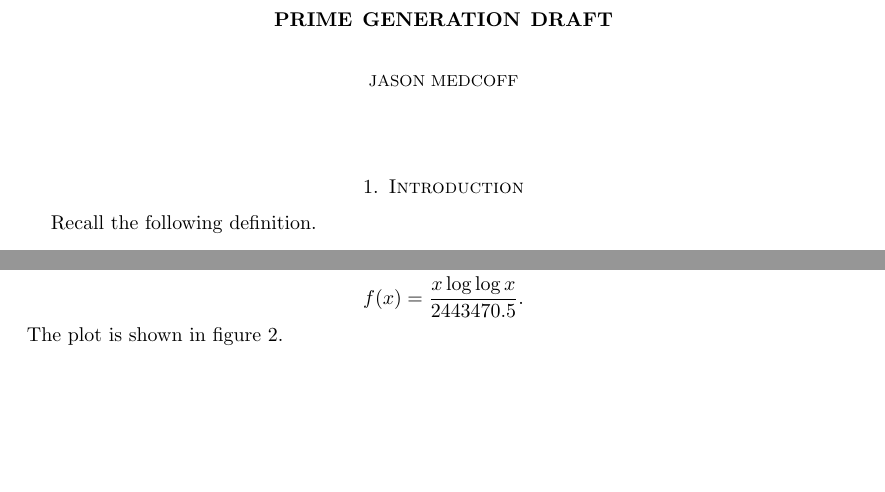
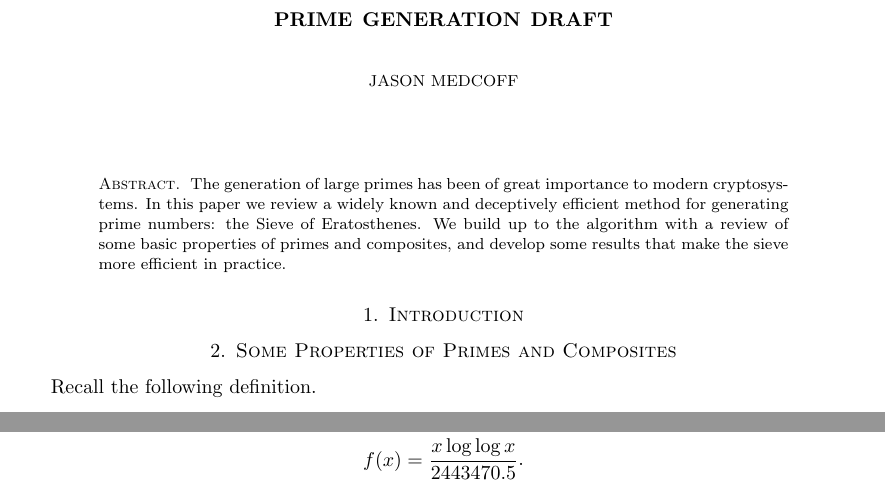
Before and after one commit to jmedcoff/proofs, a LaTeX paper (termpaper2/termpaper2.tex): two parts of pages 1 and 3 of 4, joined at a grey line, cut so that both start at the same text, the shorter picture padded with empty space. Compiled offline with pdfLaTeX.

Commit message:
begin intro

```diff
--- a/termpaper2/termpaper2.tex
+++ b/termpaper2/termpaper2.tex
@@ -30,7 +30,9 @@
 \begin{document}
     \maketitle
 
-    % TODO: abstract
+    \begin{abstract}
+    	The generation of large primes has been of great importance to modern cryptosystems. In this paper we review a widely known and deceptively efficient method for generating prime numbers: the Sieve of Eratosthenes. We build up to the algorithm with a review of some basic properties of primes and composites, and develop some results that make the sieve more efficient in practice.
+    \end{abstract}
 
     % Outline
     % Intro: Review of some properties of primes
@@ -47,8 +49,12 @@
     % Conclusion
 
 
+    \section{Introduction}
 
-    \section{Introduction}
+
+
+
+    \section{Some Properties of Primes and Composites}
 
 %    By the Fundamental Theorem of Arithmetic, the prime numbers are demonstrated to be the key ingredients to producing the set of integers. Despite their significance, we know very little about where to find primes within the integers. Perhaps the biggest unsolved problem in mathematics today, the Riemann Hypothesis, makes a suggestion about the asymptotic distribution of the primes.
 
@@ -148,7 +154,6 @@
 
 	We can concretely demonstrate the running time by writing a test. We run the algorithm some number of times, and calculate the average time taken. After performing this test for several different input sizes, we can construct a plot of running time against input size. Figure \ref{runtime1} displays the running time experiment with an average of 50 trials, on sieve sizes from 1000 to 100000. The function $f(x)$ is the result of theorem \ref{runtimethm}, multiplied by a constant. Namely, we use
 	$$ f(x) = \frac{x \log \log x}{2443470.5} . $$
-	The plot is shown in figure \ref{runtime1}.
 
 	\begin{figure}\caption{Asymptotic Running Time of \texttt{eratosthenes}}
 		\label{runtime1}
```
Also changed, not shown: termpaper2/termpaper2.pdf, 3 other files.
